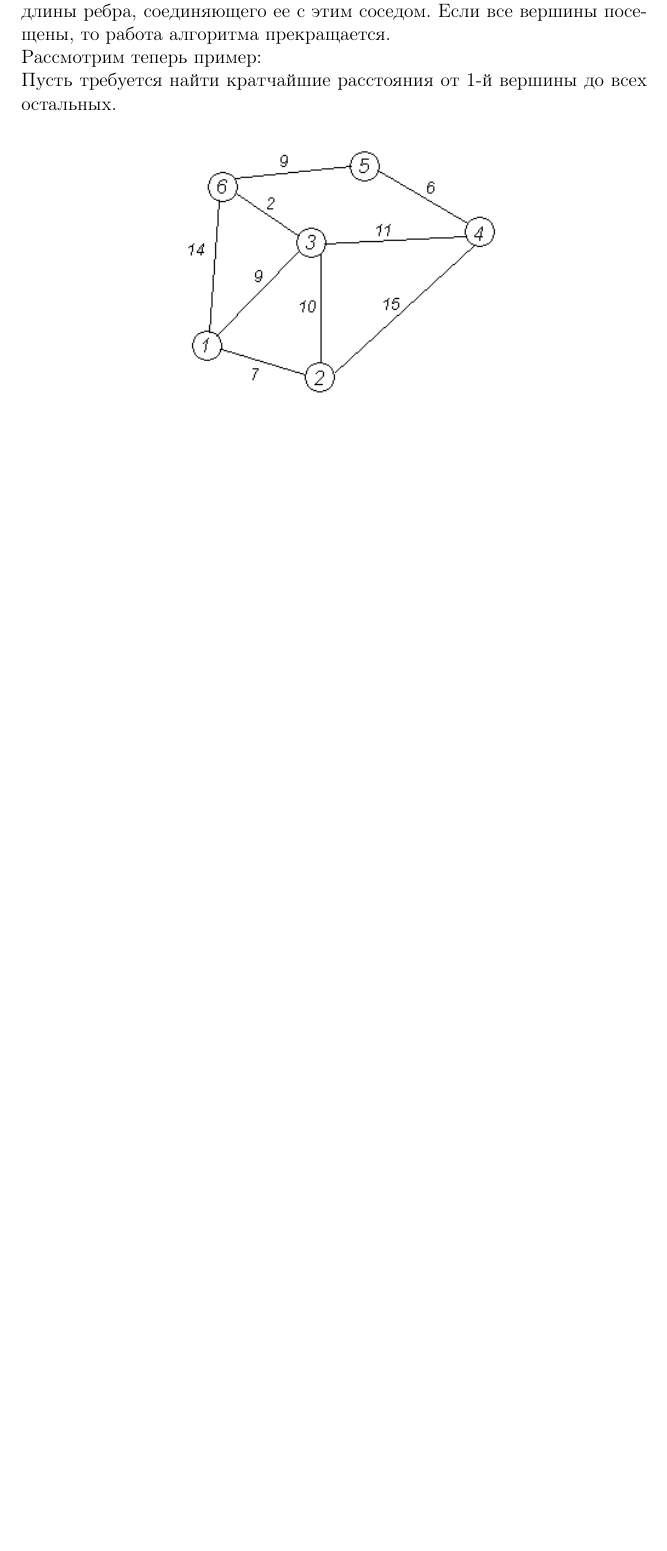
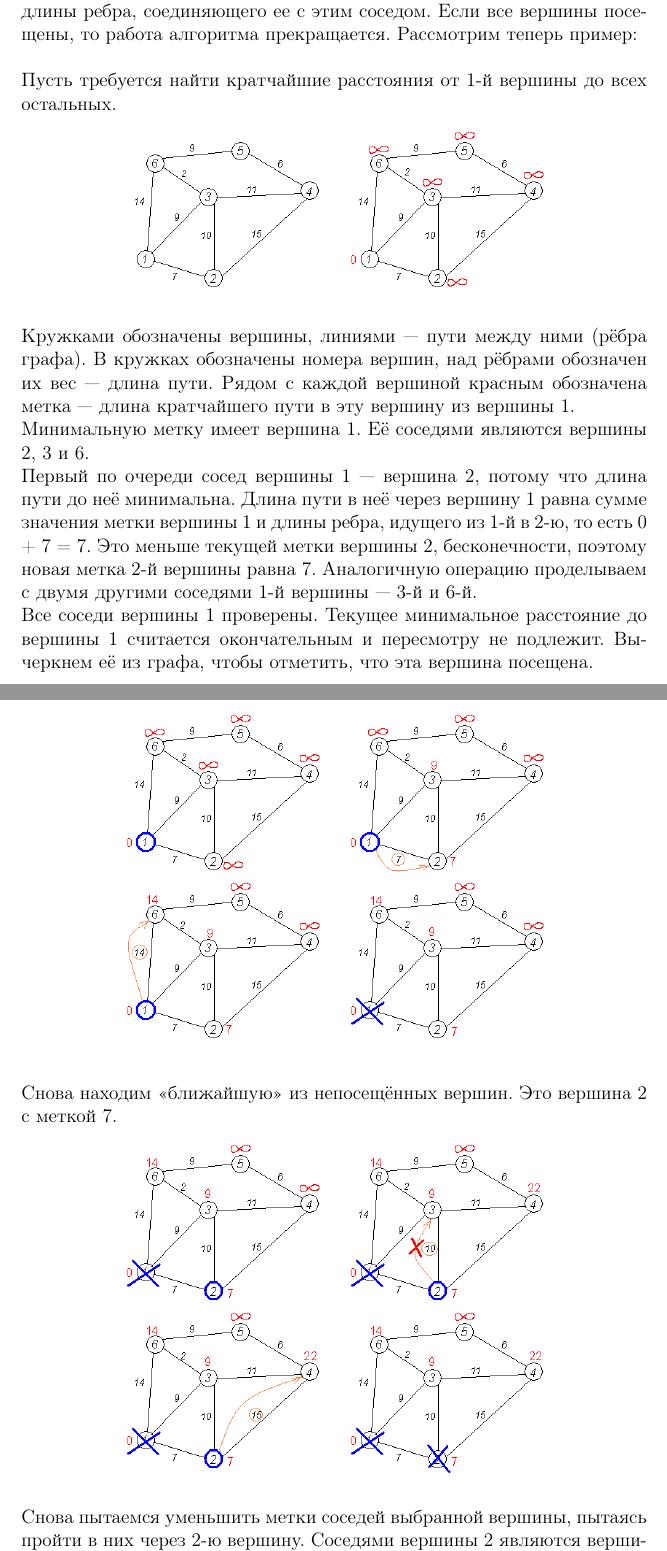
Before and after one commit to Darinochka/discrete_math, a LaTeX document (discrete_math.tex, which reads chapters/graph.tex): part of page 49 of 50 before the commit and two parts of pages 49 and 50 of 52 after it, the two joined at a grey line, cut so that both start at the same text, the shorter picture padded with empty space. Compiled offline with pdfLaTeX.

Commit message:
Added dijkstra algorithm

```diff
--- a/chapters/graph.tex
+++ b/chapters/graph.tex
@@ -320,13 +320,50 @@ F и B, F и C, D и A. Строми последовательно их. Не
 и пытается уменьшать метки: из еще непосещенных вершин выбирается та, которая имеет
 минимальную метку. Для каждого непосещенного соседа вершины, рассмотрим новую длину пути,
 равную сумме значений текущей метки и длины ребра, соединяющего ее с этим соседом.
-Если все вершины посещены, то работа алгоритма прекращается.
+Если все вершины посещены, то работа алгоритма прекращается. Рассмотрим теперь пример:
 
-Рассмотрим теперь пример:
+\hspace{3mm}
 
 Пусть требуется найти кратчайшие расстояния от 1-й вершины до всех остальных.
 
 \begin{figure}[!h]
     \centering
-    \includegraphics{dijkstra_1.png}
+    \begin{tabular}{cc}
+        \includegraphics[scale=0.6]{dijkstra_1.png} & \includegraphics[scale=0.6]{dijkstra_2.png}
+    \end{tabular}
 \end{figure}
+
+Кружками обозначены вершины, линиями — пути между ними (рёбра графа).
+В кружках обозначены номера вершин, над рёбрами обозначен их вес — длина пути.
+Рядом с каждой вершиной красным обозначена метка — длина кратчайшего пути в эту вершину из вершины 1.
+
+Минимальную метку имеет вершина 1. Её соседями являются вершины 2, 3 и 6.
+
+Первый по очереди сосед вершины 1 — вершина 2, потому что длина пути до неё минимальна.
+Длина пути в неё через вершину 1 равна сумме значения метки вершины 1 и длины ребра, идущего из 1-й в 2-ю, то есть 0 + 7 = 7.
+Это меньше текущей метки вершины 2, бесконечности, поэтому новая метка 2-й вершины равна 7.
+Аналогичную операцию проделываем с двумя другими соседями 1-й вершины — 3-й и 6-й.
+
+\begin{figure}[!h]
+    \centering
+    \begin{tabular}{cc}
+        \includegraphics[scale=0.6]{dijkstra_3.png} & \includegraphics[scale=0.6]{dijkstra_4.png} &
+        \includegraphics[scale=0.6]{dijkstra_5.png} & \includegraphics[scale=0.6]{dijkstra_6.png}
+    \end{tabular}
+\end{figure}
+
+Все соседи вершины 1 проверены.
+Текущее минимальное расстояние до вершины 1 считается окончательным и пересмотру не подлежит.
+Вычеркнем её из графа, чтобы отметить, что эта вершина посещена.
+
+Снова находим «ближайшую» из непосещённых вершин. Это вершина 2 с меткой 7.
+
+\begin{figure}[!h]
+    \centering
+    \begin{tabular}{cc}
+        \includegraphics[scale=0.6]{dijkstra_7.png} & \includegraphics[scale=0.6]{dijkstra_8.png} &
+        \includegraphics[scale=0.6]{dijkstra_9.png} & \includegraphics[scale=0.6]{dijkstra_10.png}
+    \end{tabular}
+\end{figure}
+
+Снова пытаемся уменьшить метки соседей выбранной вершины, пытаясь пройти в них через 2-ю вершину. Соседями вершины 2 являются вершины 1, 3 и 4.
```
Also changed, not shown: discrete_math.pdf, images/dijkstra_10.png (added), images/dijkstra_11.png (added), images/dijkstra_12.png (added), images/dijkstra_13.png (added), images/dijkstra_14.png (added), images/dijkstra_2.png (added), images/dijkstra_3.png (added), images/dijkstra_4.png (added), images/dijkstra_5.png (added), images/dijkstra_6.png (added), images/dijkstra_7.png (added), images/dijkstra_8.png (added), images/dijkstra_9.png (added), 1 more files.
